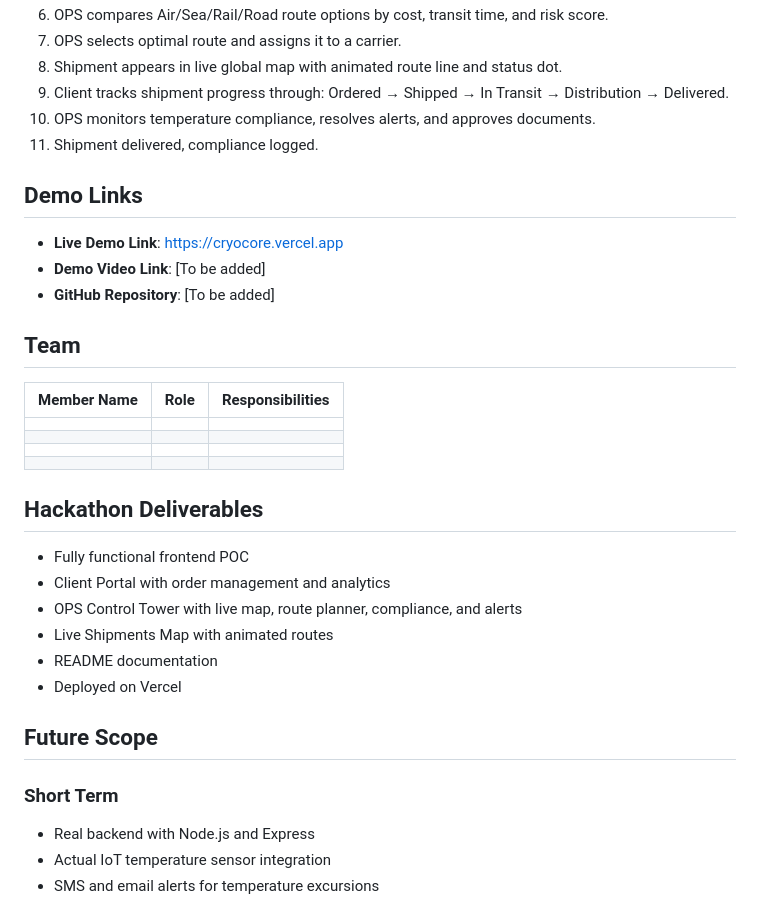
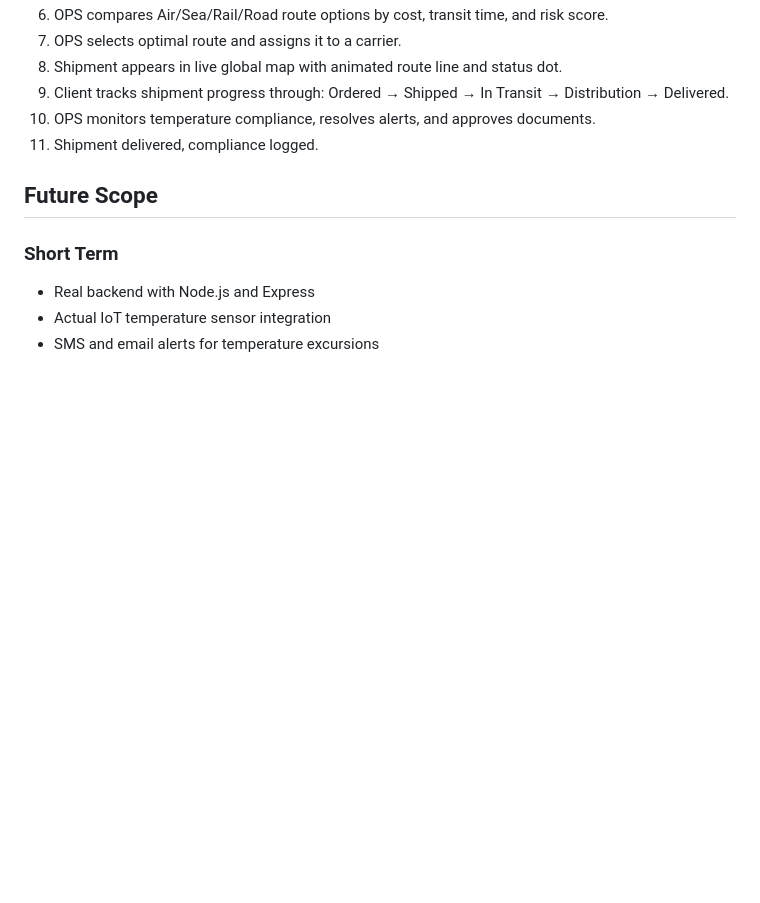
Before and after one commit to Parth-2257/CryoCore, a Markdown page: README.md, the part around the change. GitHub-like rendering; blank space fills up the shorter version.

```diff
--- a/README.md
+++ b/README.md
@@ -98,30 +98,6 @@ CryoCore is a frontend-only proof of concept built with pure HTML, CSS, and Java
 10. OPS monitors temperature compliance, resolves alerts, and approves documents.
 11. Shipment delivered, compliance logged.
 
-## Demo Links
-
-- **Live Demo Link**: [https://cryocore.vercel.app](https://cryocore.vercel.app)
-- **Demo Video Link**: [To be added]
-- **GitHub Repository**: [To be added]
-
-## Team
-
-| Member Name | Role | Responsibilities |
-| :--- | :--- | :--- |
-| | | |
-| | | |
-| | | |
-| | | |
-
-## Hackathon Deliverables
-
-- Fully functional frontend POC
-- Client Portal with order management and analytics
-- OPS Control Tower with live map, route planner, compliance, and alerts
-- Live Shipments Map with animated routes
-- README documentation
-- Deployed on Vercel
-
 ## Future Scope
 
 ### Short Term
```
